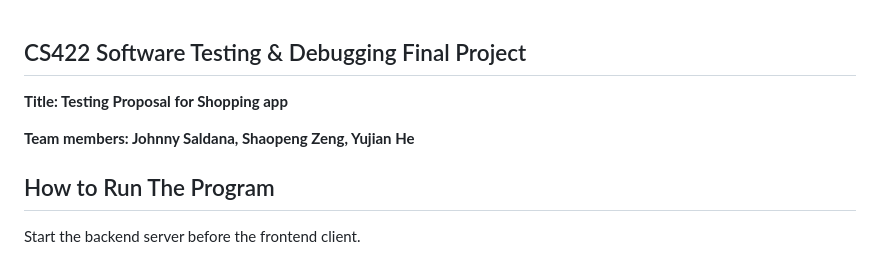
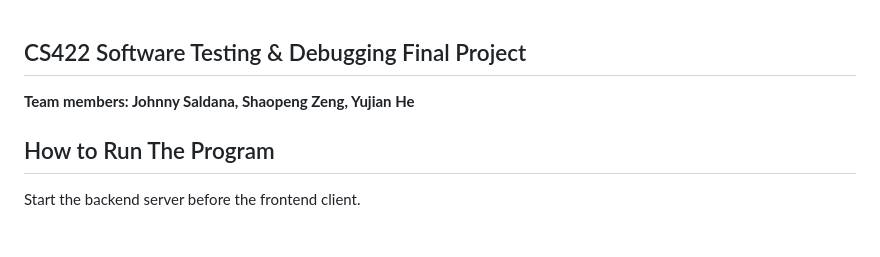
Before and after one commit to SP-Zeng/jhu-st-project, a Markdown page: README.md, the part around the change. Drawn GitHub-style; blank space fills up the shorter version.

```diff
--- a/README.md
+++ b/README.md
@@ -1,8 +1,5 @@
 ## CS422 Software Testing & Debugging Final Project
-**Title: Testing Proposal for Shopping app**
-
 **Team members: Johnny Saldana, Shaopeng Zeng, Yujian He**
-
 ## How to Run The Program
 
 Start the backend server before the frontend client.
```
